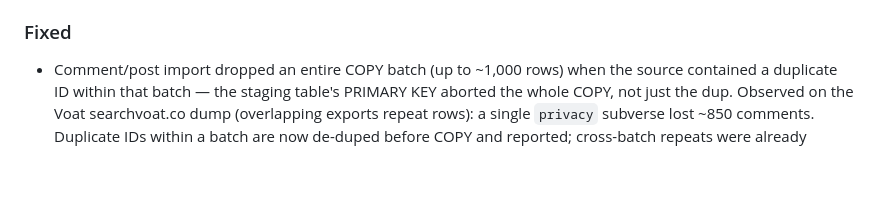
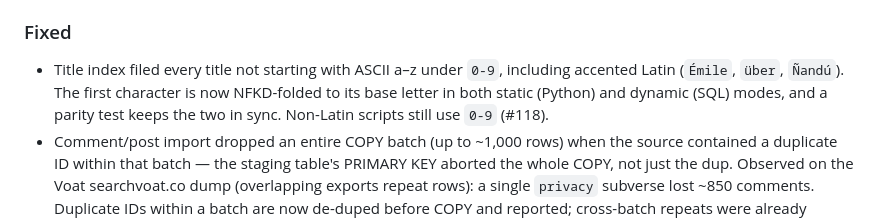
Before and after one commit to 19-84/redd-archiver, a Markdown page: CHANGELOG.md, the part around the change. Rendered like a GitHub page; blank space fills up the shorter version.

Commit message:
docs(changelog): note accented title bucketing fix
Co-Authored-By: Claude Opus 5.5 <noreply@anthropic.com>
Claude-Session: https://claude.ai/code/session_01MjiSEYcZ2q8F7bke96VGHT

```diff
--- a/CHANGELOG.md
+++ b/CHANGELOG.md
@@ -16,6 +16,11 @@ and this project adheres to [Semantic Versioning](https://semver.org/spec/v2.0.0
   (CodeQL `py/url-redirection`).
 
 ### Fixed
+- Title index filed every title not starting with ASCII a–z under `0-9`,
+  including accented Latin (`Émile`, `über`, `Ñandú`). The first character is
+  now NFKD-folded to its base letter in both static (Python) and dynamic (SQL)
+  modes, and a parity test keeps the two in sync. Non-Latin scripts still use
+  `0-9` (#118).
 - Comment/post import dropped an entire COPY batch (up to ~1,000 rows) when the
   source contained a duplicate ID within that batch — the staging table's
   PRIMARY KEY aborted the whole COPY, not just the dup. Observed on the Voat
```
